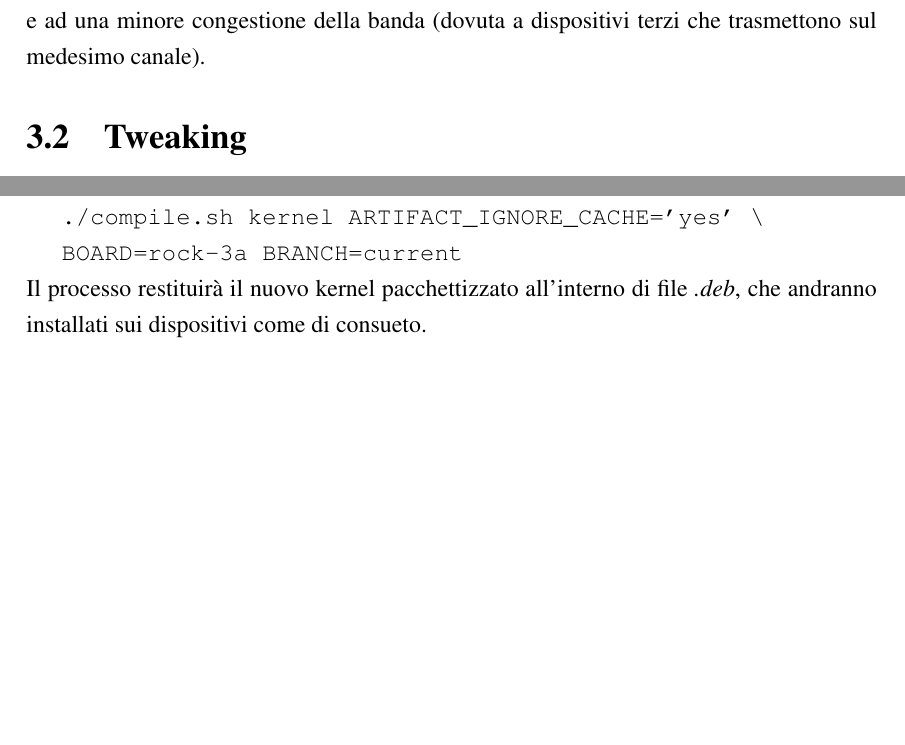
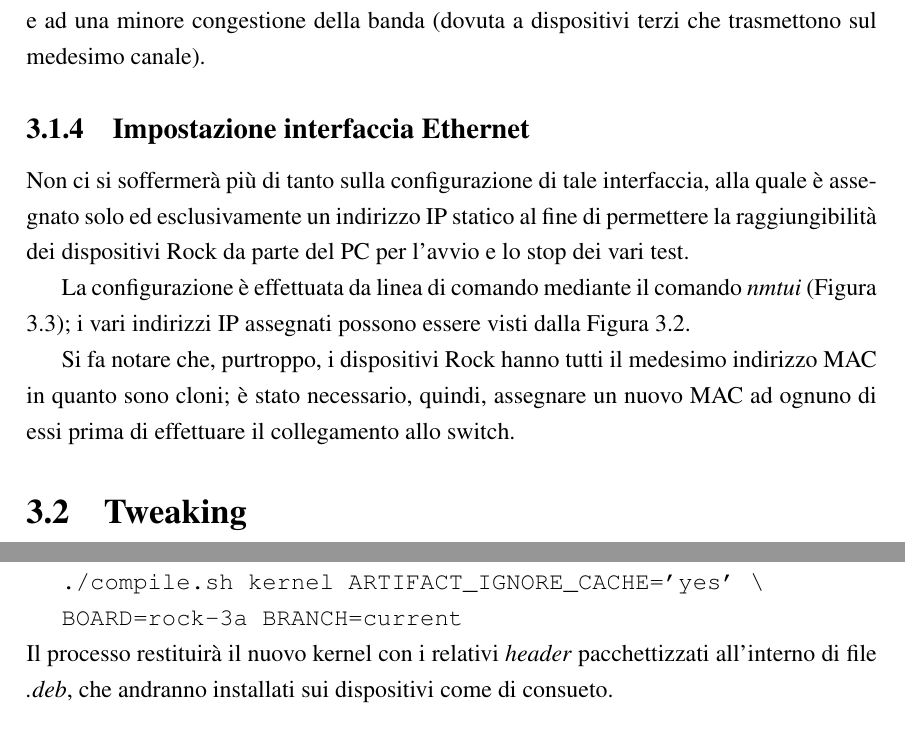
Before and after one commit to AlfaSierra92/master-thesis-manuscript, a LaTeX book (main.tex, which reads chapters/03_rock_and_tuning.tex): two parts of pages 40 and 44 of 92 before the commit and two parts of pages 40 and 44 of 93 after it, joined at a grey line, cut so that both start at the same text, the shorter picture padded with empty space. Compiled offline with pdfLaTeX.

Commit message:
Close #11

```diff
--- a/chapters/03_rock_and_tuning.tex
+++ b/chapters/03_rock_and_tuning.tex
@@ -84,3 +84,8 @@ La banda ISM è ampiamente utilizzata e supportata da numerosi dispositivi comme
 Infatti, l'hardware impiegato nel nostro progetto non era completamente compatibile con le frequenze specifiche dell'IEEE 802.11p, il che avrebbe comportato ulteriori complicazioni e ritardi nell'implementazione.
 
 Optando, invece, per la banda ISM, si è stati in grado di garantire una maggiore interoperabilità e una configurazione più rapida, permettendoci di dedicare maggiore tempo sulla configurazione del nostro sistema e sullo svoglimento delle prove necessarie. A livello pratico, questa scelta non ha comportato sostanziali differenze, se non per il fatto che, lavorando con un canale appartenente alla banda 5.9 GHz anzichè alla 2.4 GHz, si sarebbero potute ottenere prestazioni leggermente migliori grazie a disturbi trascurabili e ad una minore congestione della banda (dovuta a dispositivi terzi che trasmettono sul medesimo canale).
+
+\subsection[Impostazione interfaccia Ethernet]{Impostazione interfaccia Ethernet}
+Non ci si soffermerà più di tanto sulla configurazione di tale interfaccia, alla quale è assegnato solo ed esclusivamente un indirizzo IP statico al fine di permettere la raggiungibilità dei dispositivi Rock da parte del PC per l'avvio e lo stop dei vari test.
+
+La configurazione è effettuata da linea di comando mediante il comando \textit{nmtui} (Figura \ref{fig:nmtui}); i vari indirizzi IP assegnati possono essere visti dalla Figura \ref{fig:etichetta}.
@@ -87,3 +97,7 @@ Optando, invece, per la banda ISM, si è stati in grado di garantire una maggior
+    \label{fig:nmtui}
+\end{figure}
+
+Si fa notare che, purtroppo, i dispositivi Rock hanno tutti il medesimo indirizzo MAC in quanto sono cloni; è stato necessario, quindi, assegnare un nuovo MAC ad ognuno di essi prima di effettuare il collegamento allo switch.
 
 \section{Tweaking}
 Per rendere possibili alcune configurazioni nei dispositivi Rock e la raccolta dei dati, si è reso necessario mettere mano nel codice sorgente del Kernel Linux al fine di applicare alcune patch.
@@ -190,7 +204,7 @@ Non ci si dilungherà nelle modalità di download e installazione di tutto il pa
 
 \verb|BOARD=rock-3a BRANCH=current|
 
-\noindent Il processo restituirà il nuovo kernel pacchettizzato all'interno di file \textit{.deb}, che andranno installati sui dispositivi come di consueto.
+\noindent Il processo restituirà il nuovo kernel con i relativi \textit{header} pacchettizzati all'interno di file \textit{.deb}, che andranno installati sui dispositivi come di consueto.
 
 \subsection{Sottosistema Wireless in Linux}
 \label{subsystem}
```
Also changed, not shown: images/nmtui.png (added), chapters/03_rock_and_tuning.tex (5 more changed lines).
